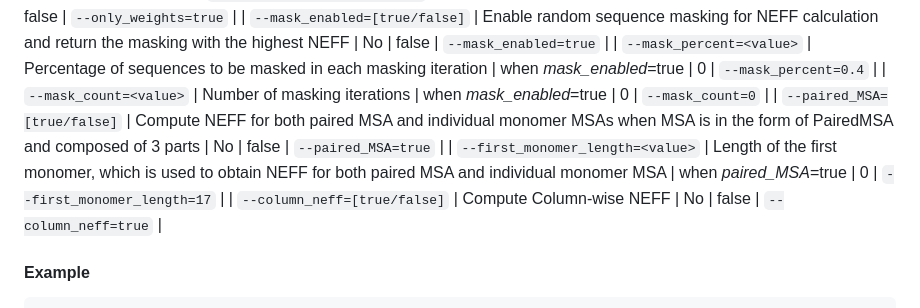
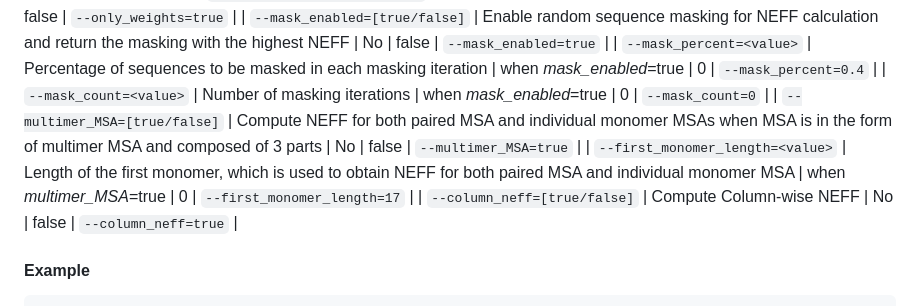
Before and after one commit to Maryam-Haghani/NEFFy, a Markdown page: README.md, the part around the change. Rendered like a GitHub page.

```diff
--- a/README.md
+++ b/README.md
@@ -53,8 +53,8 @@ The code accepts the following command-line flags:
 | `--mask_enabled=[true/false]` | Enable random sequence masking for NEFF calculation and return the masking with the highest NEFF | No | false | `--mask_enabled=true`    |
 | `--mask_percent=<value>` | Percentage of sequences to be masked in each masking iteration | when _mask_enabled_=true | 0 | `--mask_percent=0.4`    |
 | `--mask_count=<value>` | Number of masking iterations | when _mask_enabled_=true | 0 | `--mask_count=0`    |
-| `--paired_MSA=[true/false]` | Compute NEFF for both paired MSA and individual monomer MSAs when MSA is in the form of PairedMSA and composed of 3 parts | No | false | `--paired_MSA=true`    |
-| `--first_monomer_length=<value>` | Length of the first monomer, which is used to obtain NEFF for both paired MSA and individual monomer MSA | when _paired_MSA_=true | 0 | `--first_monomer_length=17`    |
+| `--multimer_MSA=[true/false]` | Compute NEFF for both paired MSA and individual monomer MSAs when MSA is in the form of multimer MSA and composed of 3 parts | No | false | `--multimer_MSA=true`    |
+| `--first_monomer_length=<value>` | Length of the first monomer, which is used to obtain NEFF for both paired MSA and individual monomer MSA | when _multimer_MSA_=true | 0 | `--first_monomer_length=17`    |
 | `--column_neff=[true/false]` | Compute Column-wise NEFF | No | false | `--column_neff=true`    |
 
 #### Example
```
